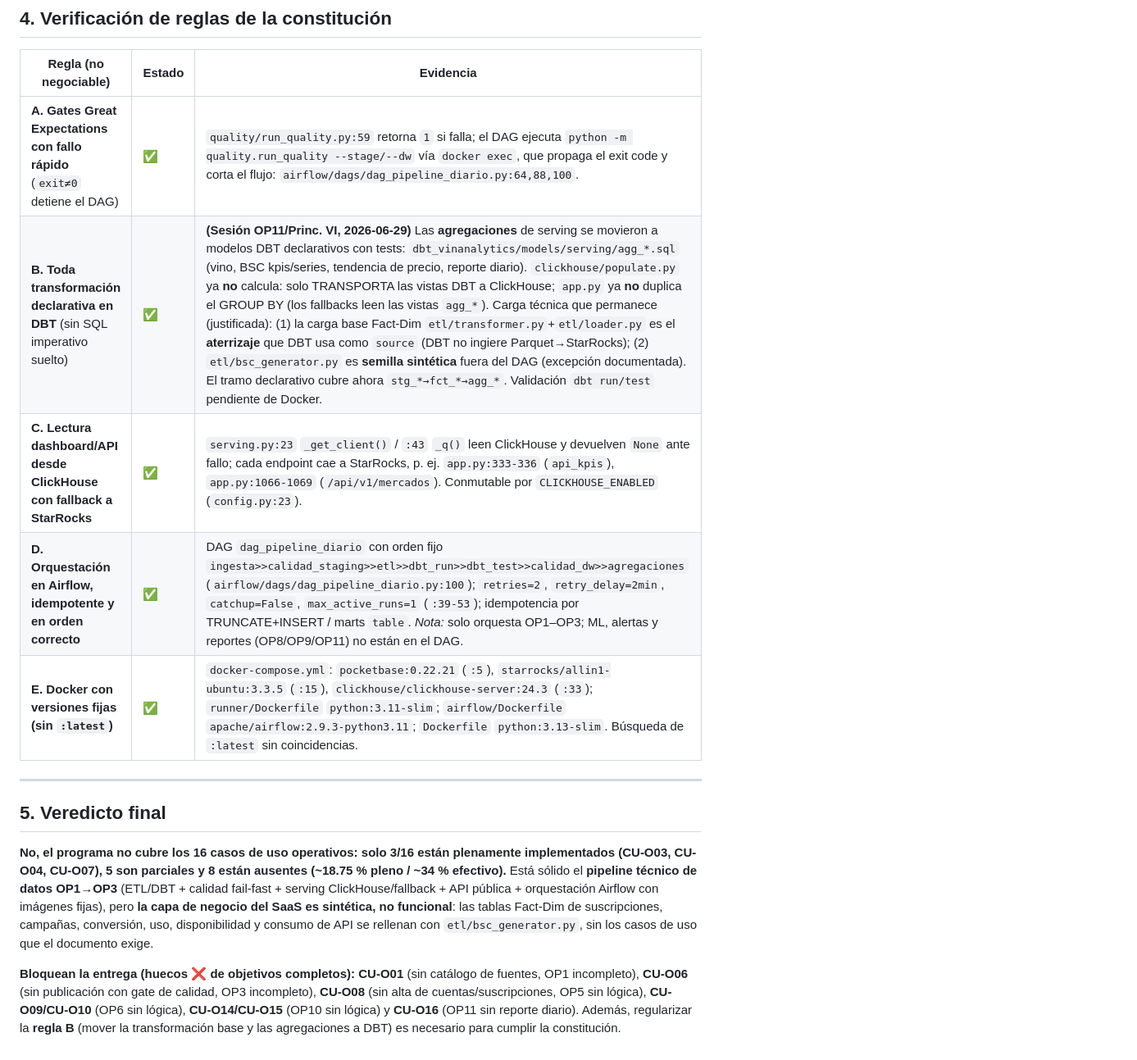
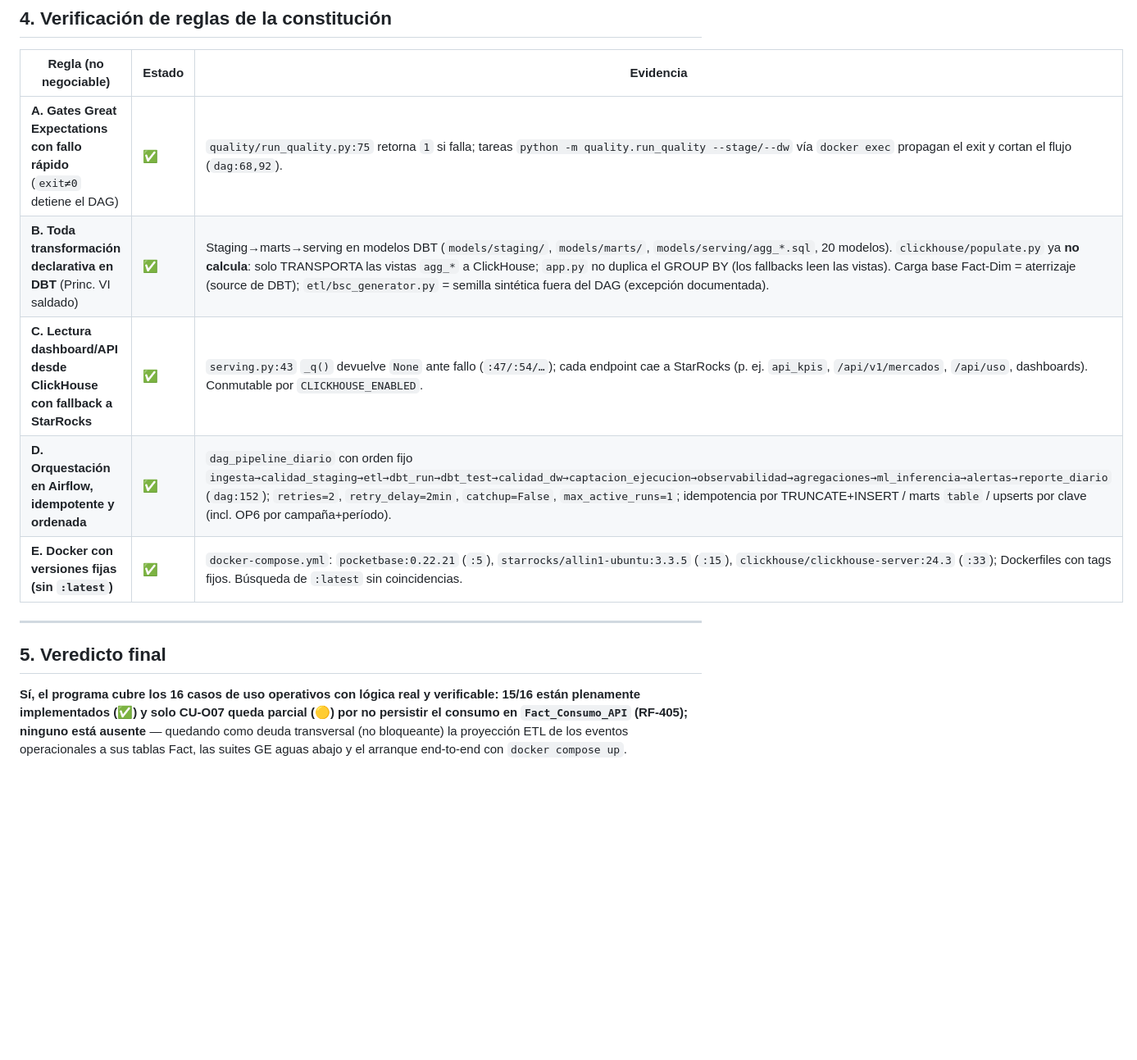
Before and after one commit to reyshadow0/vineanalytics, a Markdown page: VERIFICACION_COBERTURA_OPERATIVA.md, the part around one of its changes. Shown at 82% size. GitHub-like rendering; blank space fills up the shorter version.

```diff
--- a/VERIFICACION_COBERTURA_OPERATIVA.md
+++ b/VERIFICACION_COBERTURA_OPERATIVA.md
@@ -81,16 +89,14 @@ El núcleo del **pipeline de datos OP1→OP3** (ingesta → calidad → ETL/DBT
 
 | Regla (no negociable) | Estado | Evidencia |
 |---|---|---|
-| **A. Gates Great Expectations con fallo rápido** (`exit≠0` detiene el DAG) | ✅ | `quality/run_quality.py:59` retorna `1` si falla; el DAG ejecuta `python -m quality.run_quality --stage/--dw` vía `docker exec`, que propaga el exit code y corta el flujo: `airflow/dags/dag_pipeline_diario.py:64,88,100`. |
-| **B. Toda transformación declarativa en DBT** (sin SQL imperativo suelto) | ✅ | **(Sesión OP11/Princ. VI, 2026-06-29)** Las **agregaciones** de serving se movieron a modelos DBT declarativos con tests: `dbt_vinanalytics/models/serving/agg_*.sql` (vino, BSC kpis/series, tendencia de precio, reporte diario). `clickhouse/populate.py` ya **no** calcula: solo TRANSPORTA las vistas DBT a ClickHouse; `app.py` ya **no** duplica el GROUP BY (los fallbacks leen las vistas `agg_*`). Carga técnica que permanece (justificada): (1) la carga base Fact-Dim `etl/transformer.py`+`etl/loader.py` es el **aterrizaje** que DBT usa como `source` (DBT no ingiere Parquet→StarRocks); (2) `etl/bsc_generator.py` es **semilla sintética** fuera del DAG (excepción documentada). El tramo declarativo cubre ahora `stg_*→fct_*→agg_*`. Validación `dbt run/test` pendiente de Docker. |
-| **C. Lectura dashboard/API desde ClickHouse con fallback a StarRocks** | ✅ | `serving.py:23` `_get_client()` / `:43` `_q()` leen ClickHouse y devuelven `None` ante fallo; cada endpoint cae a StarRocks, p. ej. `app.py:333-336` (`api_kpis`), `app.py:1066-1069` (`/api/v1/mercados`). Conmutable por `CLICKHOUSE_ENABLED` (`config.py:23`). |
-| **D. Orquestación en Airflow, idempotente y en orden correcto** | ✅ | DAG `dag_pipeline_diario` con orden fijo `ingesta>>calidad_staging>>etl>>dbt_run>>dbt_test>>calidad_dw>>agregaciones` (`airflow/dags/dag_pipeline_diario.py:100`); `retries=2`, `retry_delay=2min`, `catchup=False`, `max_active_runs=1` (`:39-53`); idempotencia por TRUNCATE+INSERT / marts `table`. *Nota:* solo orquesta OP1–OP3; ML, alertas y reportes (OP8/OP9/OP11) no están en el DAG. |
-| **E. Docker con versiones fijas (sin `:latest`)** | ✅ | `docker-compose.yml`: `pocketbase:0.22.21` (`:5`), `starrocks/allin1-ubuntu:3.3.5` (`:15`), `clickhouse/clickhouse-server:24.3` (`:33`); `runner/Dockerfile` `python:3.11-slim`; `airflow/Dockerfile` `apache/airflow:2.9.3-python3.11`; `Dockerfile` `python:3.13-slim`. Búsqueda de `:latest` sin coincidencias. |
+| **A. Gates Great Expectations con fallo rápido** (`exit≠0` detiene el DAG) | ✅ | `quality/run_quality.py:75` retorna `1` si falla; tareas `python -m quality.run_quality --stage/--dw` vía `docker exec` propagan el exit y cortan el flujo (`dag:68,92`). |
+| **B. Toda transformación declarativa en DBT** (Princ. VI saldado) | ✅ | Staging→marts→serving en modelos DBT (`models/staging/`, `models/marts/`, `models/serving/agg_*.sql`, 20 modelos). `clickhouse/populate.py` ya **no calcula**: solo TRANSPORTA las vistas `agg_*` a ClickHouse; `app.py` no duplica el GROUP BY (los fallbacks leen las vistas). Carga base Fact-Dim = aterrizaje (source de DBT); `etl/bsc_generator.py` = semilla sintética fuera del DAG (excepción documentada). |
+| **C. Lectura dashboard/API desde ClickHouse con fallback a StarRocks** | ✅ | `serving.py:43` `_q()` devuelve `None` ante fallo (`:47/:54/…`); cada endpoint cae a StarRocks (p. ej. `api_kpis`, `/api/v1/mercados`, `/api/uso`, dashboards). Conmutable por `CLICKHOUSE_ENABLED`. |
+| **D. Orquestación en Airflow, idempotente y ordenada** | ✅ | `dag_pipeline_diario` con orden fijo `ingesta→calidad_staging→etl→dbt_run→dbt_test→calidad_dw→captacion_ejecucion→observabilidad→agregaciones→ml_inferencia→alertas→reporte_diario` (`dag:152`); `retries=2`, `retry_delay=2min`, `catchup=False`, `max_active_runs=1`; idempotencia por TRUNCATE+INSERT / marts `table` / upserts por clave (incl. OP6 por campaña+período). |
+| **E. Docker con versiones fijas (sin `:latest`)** | ✅ | `docker-compose.yml`: `pocketbase:0.22.21` (`:5`), `starrocks/allin1-ubuntu:3.3.5` (`:15`), `clickhouse/clickhouse-server:24.3` (`:33`); Dockerfiles con tags fijos. Búsqueda de `:latest` sin coincidencias. |
 
 ---
 
 ## 5. Veredicto final
 
-**No, el programa no cubre los 16 casos de uso operativos: solo 3/16 están plenamente implementados (CU-O03, CU-O04, CU-O07), 5 son parciales y 8 están ausentes (~18.75 % pleno / ~34 % efectivo).** Está sólido el **pipeline técnico de datos OP1→OP3** (ETL/DBT + calidad fail-fast + serving ClickHouse/fallback + API pública + orquestación Airflow con imágenes fijas), pero **la capa de negocio del SaaS es sintética, no funcional**: las tablas Fact-Dim de suscripciones, campañas, conversión, uso, disponibilidad y consumo de API se rellenan con `etl/bsc_generator.py`, sin los casos de uso que el documento exige.
-
-**Bloquean la entrega (huecos ❌ de objetivos completos):** **CU-O01** (sin catálogo de fuentes, OP1 incompleto), **CU-O06** (sin publicación con gate de calidad, OP3 incompleto), **CU-O08** (sin alta de cuentas/suscripciones, OP5 sin lógica), **CU-O09/CU-O10** (OP6 sin lógica), **CU-O14/CU-O15** (OP10 sin lógica) y **CU-O16** (OP11 sin reporte diario). Además, regularizar la **regla B** (mover la transformación base y las agregaciones a DBT) es necesario para cumplir la constitución.
+**Sí, el programa cubre los 16 casos de uso operativos con lógica real y verificable: 15/16 están plenamente implementados (✅) y solo CU-O07 queda parcial (🟡) por no persistir el consumo en `Fact_Consumo_API` (RF-405); ninguno está ausente** — quedando como deuda transversal (no bloqueante) la proyección ETL de los eventos operacionales a sus tablas Fact, las suites GE aguas abajo y el arranque end-to-end con `docker compose up`.
```
Also changed, not shown: other parts of VERIFICACION_COBERTURA_OPERATIVA.md (+55 -47 lines).
